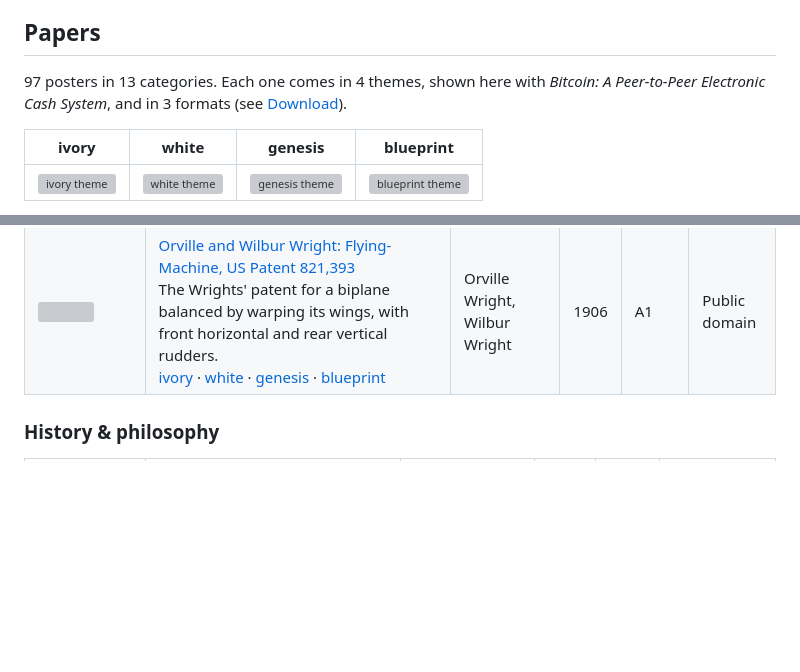
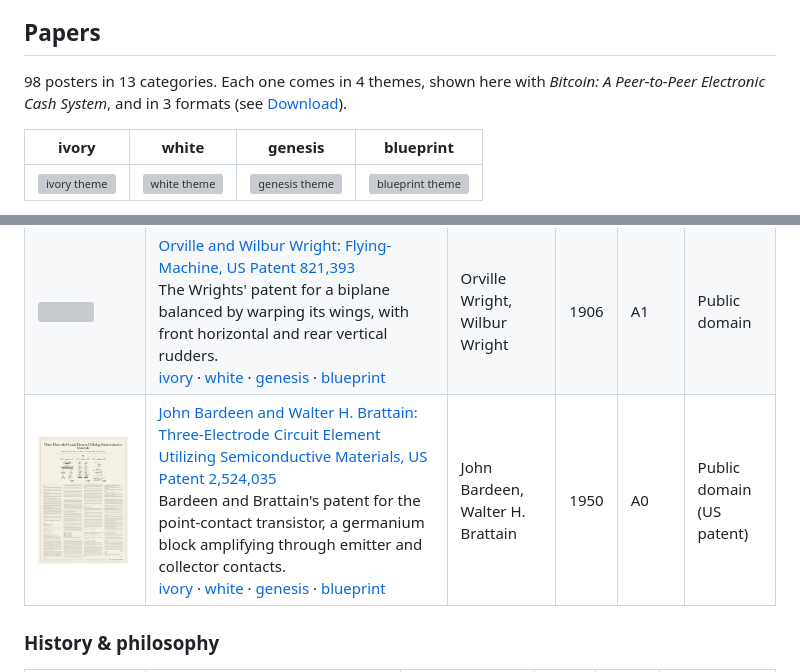
Before and after one commit to vodhash/one-page-papers, a Markdown page: README.md, 2 parts joined by grey strips. GitHub-like rendering; pictures changed too: docs/patents/transistor.png (added); blank space fills up the shorter version; grey boxes are pictures that could not be loaded.

```diff
--- a/README.md
+++ b/README.md
@@ -10,7 +10,7 @@ Each paper is laid out in full on one page: every section, equation, code listin
 
 <!-- catalog:start -->
 
-97 posters in 13 categories. Each one comes in 4 themes, shown here with *Bitcoin: A Peer-to-Peer Electronic Cash System*, and in 3 formats (see [Download](#download)).
+98 posters in 13 categories. Each one comes in 4 themes, shown here with *Bitcoin: A Peer-to-Peer Electronic Cash System*, and in 3 formats (see [Download](#download)).
 
 | ivory | white | genesis | blueprint |
 |:-:|:-:|:-:|:-:|
@@ -153,6 +153,7 @@ A click on a poster opens its PDF in the A format and in its first theme, and th
 | <a href="dist/patents/tesla-ac-motor-A-ivory.pdf"><img src="docs/patents/tesla-ac-motor.png" width="90" alt=""></a> | [Nikola Tesla: Electro-Magnetic Motor, US Patent 381,968](dist/patents/tesla-ac-motor-A-ivory.pdf)<br>Tesla's patent for a motor turned by poles shifted around its field by alternating currents in independent circuits.<br>[ivory](dist/patents/tesla-ac-motor-A-ivory.pdf)&nbsp;·&nbsp;[white](dist/patents/tesla-ac-motor-A-white.pdf)&nbsp;·&nbsp;[genesis](dist/patents/tesla-ac-motor-A-genesis.pdf)&nbsp;·&nbsp;[blueprint](dist/patents/tesla-ac-motor-A-blueprint.pdf) | Nikola Tesla | 1888 | A1 | Public domain |
 | <a href="dist/patents/hollerith-tabulating-A-ivory.pdf"><img src="docs/patents/hollerith-tabulating.png" width="90" alt=""></a> | [Herman Hollerith: Art of Compiling Statistics, US Patent 395,782](dist/patents/hollerith-tabulating-A-ivory.pdf)<br>Hollerith's patent for recording census data as holes in paper and counting them by electric circuits.<br>[ivory](dist/patents/hollerith-tabulating-A-ivory.pdf)&nbsp;·&nbsp;[white](dist/patents/hollerith-tabulating-A-white.pdf)&nbsp;·&nbsp;[genesis](dist/patents/hollerith-tabulating-A-genesis.pdf)&nbsp;·&nbsp;[blueprint](dist/patents/hollerith-tabulating-A-blueprint.pdf) | Herman Hollerith | 1889 | A1 | Public domain |
 | <a href="dist/patents/wright-flying-machine-A-ivory.pdf"><img src="docs/patents/wright-flying-machine.png" width="90" alt=""></a> | [Orville and Wilbur Wright: Flying-Machine, US Patent 821,393](dist/patents/wright-flying-machine-A-ivory.pdf)<br>The Wrights' patent for a biplane balanced by warping its wings, with front horizontal and rear vertical rudders.<br>[ivory](dist/patents/wright-flying-machine-A-ivory.pdf)&nbsp;·&nbsp;[white](dist/patents/wright-flying-machine-A-white.pdf)&nbsp;·&nbsp;[genesis](dist/patents/wright-flying-machine-A-genesis.pdf)&nbsp;·&nbsp;[blueprint](dist/patents/wright-flying-machine-A-blueprint.pdf) | Orville Wright, Wilbur Wright | 1906 | A1 | Public domain |
+| <a href="dist/patents/transistor-A-ivory.pdf"><img src="docs/patents/transistor.png" width="90" alt=""></a> | [John Bardeen and Walter H. Brattain: Three-Electrode Circuit Element Utilizing Semiconductive Materials, US Patent 2,524,035](dist/patents/transistor-A-ivory.pdf)<br>Bardeen and Brattain's patent for the point-contact transistor, a germanium block amplifying through emitter and collector contacts.<br>[ivory](dist/patents/transistor-A-ivory.pdf)&nbsp;·&nbsp;[white](dist/patents/transistor-A-white.pdf)&nbsp;·&nbsp;[genesis](dist/patents/transistor-A-genesis.pdf)&nbsp;·&nbsp;[blueprint](dist/patents/transistor-A-blueprint.pdf) | John Bardeen, Walter H. Brattain | 1950 | A0 | Public domain (US patent) |
 
 ### History & philosophy
 
```
Also changed, not shown: 4 other files.
